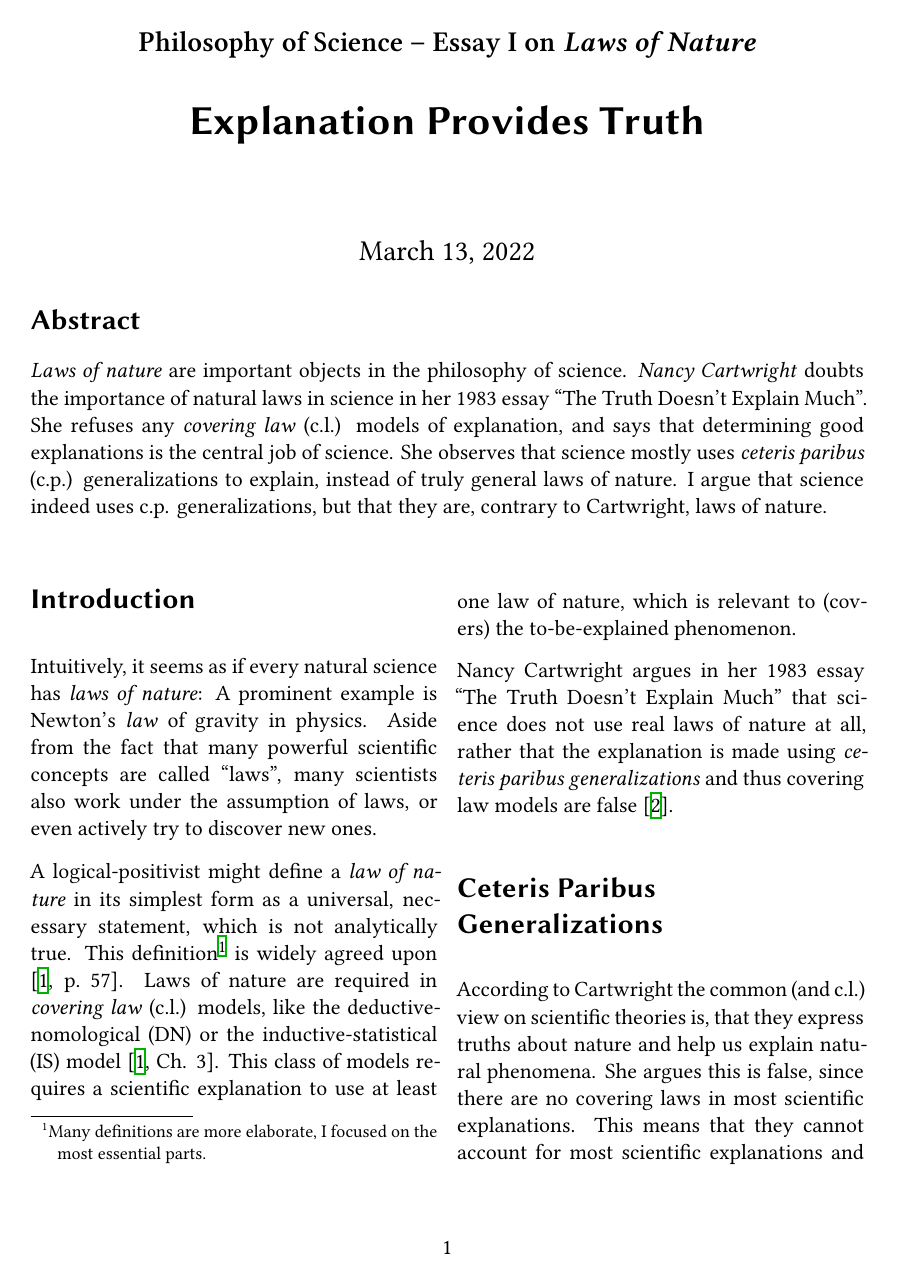
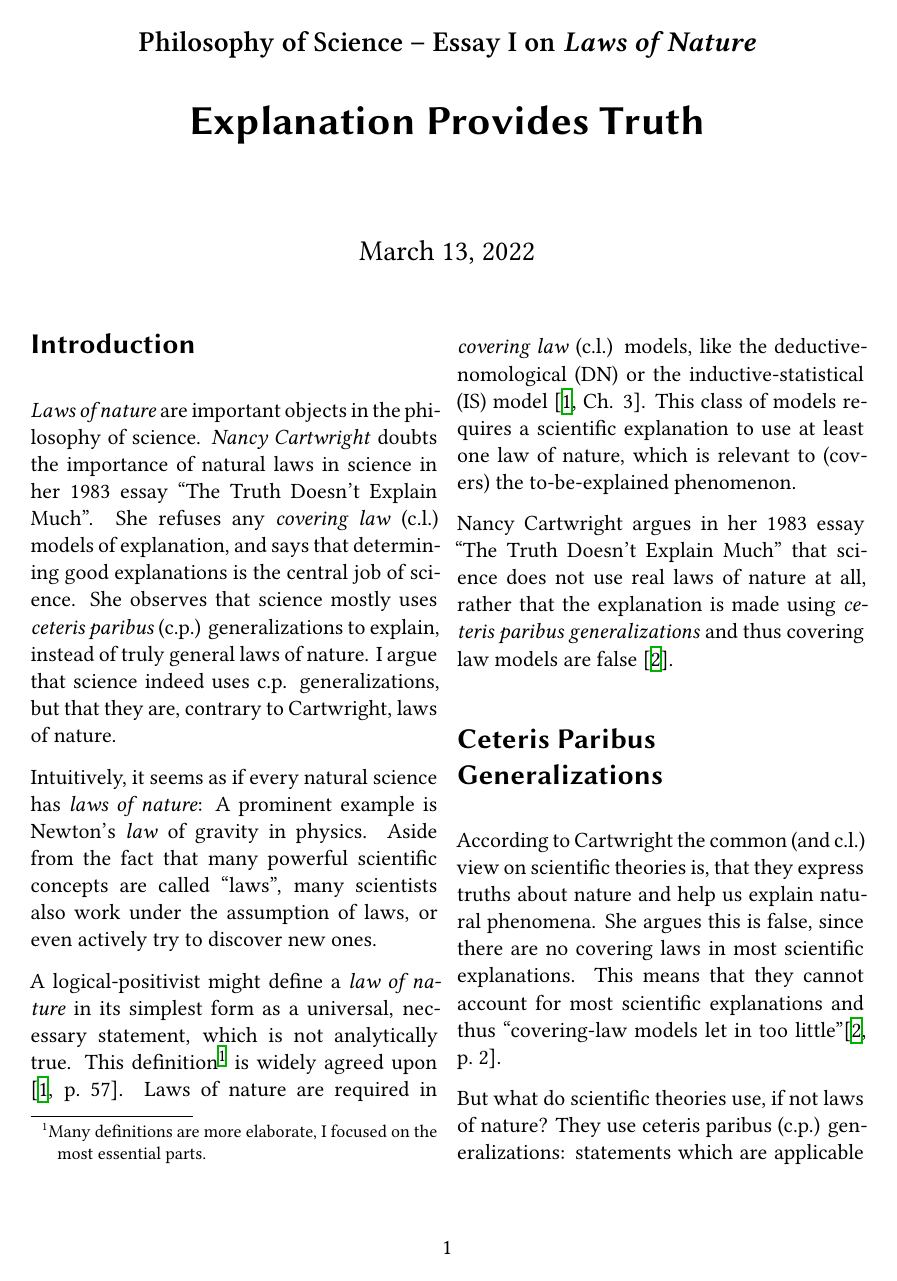
Before and after one commit to The-Ludwig/phil-sci-essay-01, a LaTeX document (main.tex, which reads content/essay.tex): page 1 of 4. Compiled offline with XeLaTeX.

Commit message:
added some corrections from the teacher

```diff
--- a/content/essay.tex
+++ b/content/essay.tex
@@ -1,4 +1,6 @@
 \section*{Introduction}
+\input{content/abstract.tex}
+
 Intuitively, it seems as if every natural science has \emph{laws of nature}:
 A prominent example is Newton's \emph{law} of gravity in physics.
 Aside from the fact that many powerful scientific concepts are called \enquote{laws},
--- a/main.tex
+++ b/main.tex
@@ -18,9 +18,6 @@
 
 \title{Explanation Provides Truth}
 \subject{Philosophy of Science -- Essay I on \emph{Laws of Nature}}
-\publishers{\normalsize \justifying \begin{abstract}
-  \input{content/abstract.tex}
-\end{abstract}}
 % For beamer: \institute{A faculty (not a bathing establishment)}
 
 \addbibresource{references.bib}
```
Also changed, not shown: content/essay.tex (2 more changed lines).
